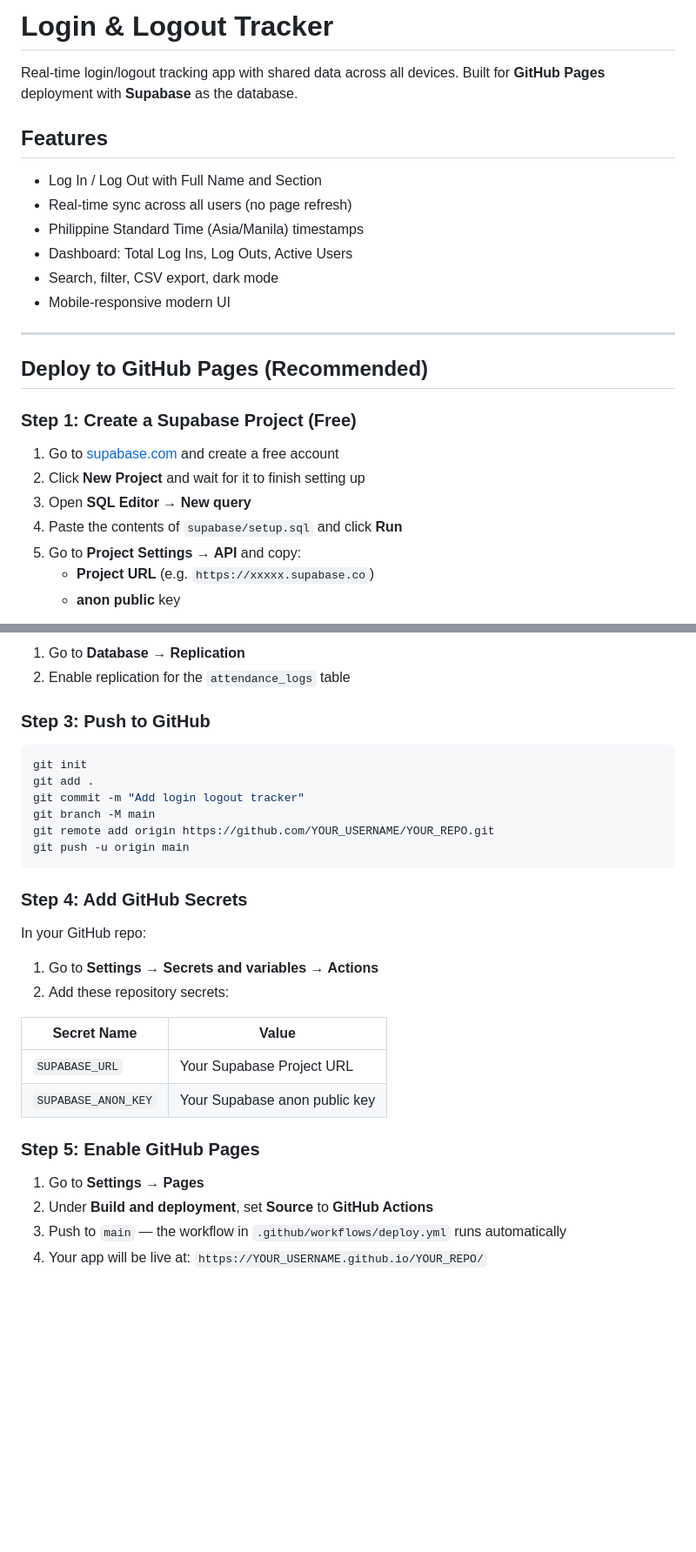
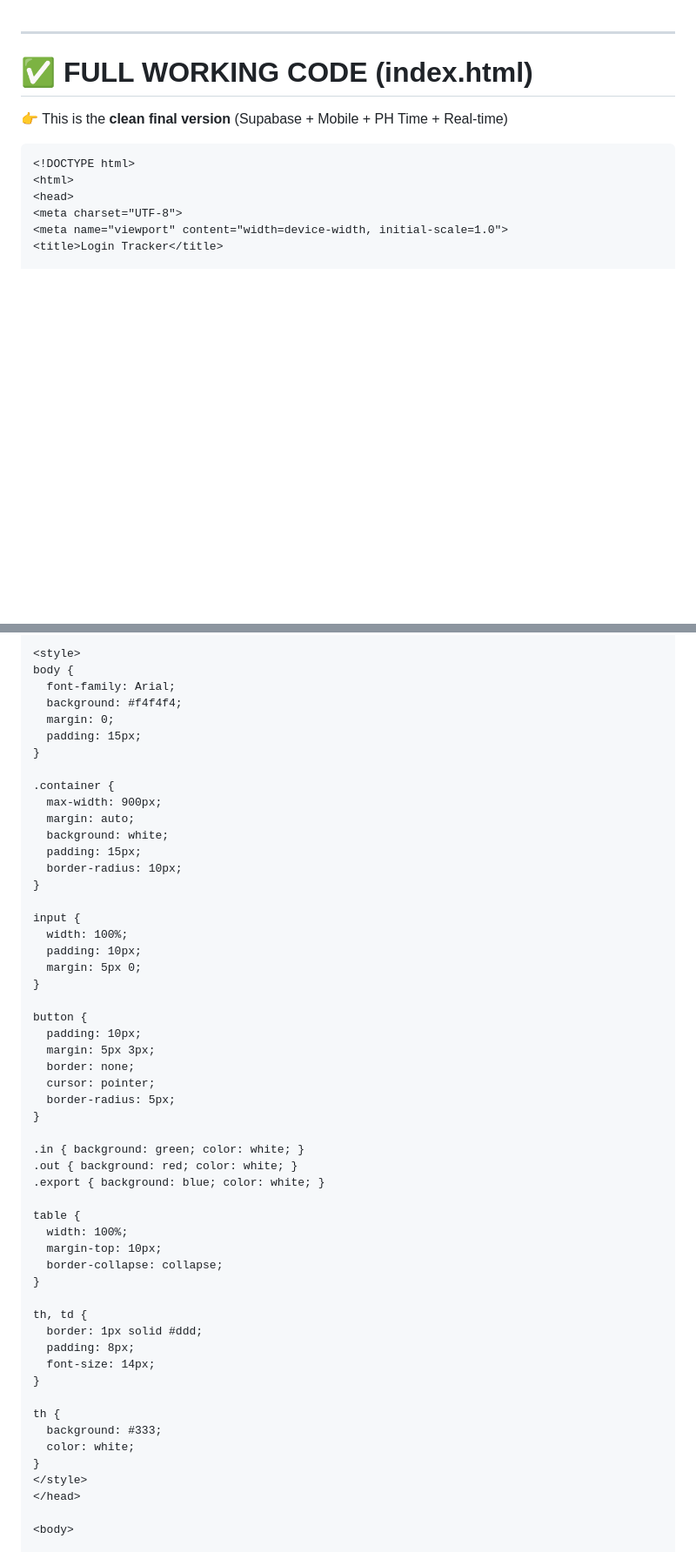
Before and after one commit to Drei0823/La-Ciencia-2, a Markdown page: README.md, 2 parts joined by grey strips. Shown at 87% size. GitHub-like rendering; blank space fills up the shorter version.

````diff
--- a/README.md
+++ b/README.md
@@ -1,27 +1,15 @@
-# Login & Logout Tracker
-
-Real-time login/logout tracking app with shared data across all devices. Built for **GitHub Pages** deployment with **Supabase** as the database.
-
-## Features
-
-- Log In / Log Out with Full Name and Section
-- Real-time sync across all users (no page refresh)
-- Philippine Standard Time (Asia/Manila) timestamps
-- Dashboard: Total Log Ins, Log Outs, Active Users
-- Search, filter, CSV export, dark mode
-- Mobile-responsive modern UI
 
 ---
 
-## Deploy to GitHub Pages (Recommended)
+# ✅ FULL WORKING CODE (index.html)
 
-### Step 1: Create a Supabase Project (Free)
+👉 This is the **clean final version** (Supabase + Mobile + PH Time + Real-time)
 
-1. Go to [supabase.com](https://supabase.com) and create a free account
-2. Click **New Project** and wait for it to finish setting up
-3. Open **SQL Editor** → **New query**
-4. Paste the contents of `supabase/setup.sql` and click **Run**
-5. Go to **Project Settings → API** and copy:
-   - **Project URL** (e.g. `https://xxxxx.supabase.co`)
-   - **anon public** key
+```html
+<!DOCTYPE html>
+<html>
+<head>
+<meta charset="UTF-8">
+<meta name="viewport" content="width=device-width, initial-scale=1.0">
+<title>Login Tracker</title>
 
@@ -29,34 +17,56 @@ Real-time login/logout tracking app with shared data across all devices. Built f
 
-1. Go to **Database → Replication**
-2. Enable replication for the `attendance_logs` table
+<style>
+body {
+  font-family: Arial;
+  background: #f4f4f4;
+  margin: 0;
+  padding: 15px;
+}
 
-### Step 3: Push to GitHub
+.container {
+  max-width: 900px;
+  margin: auto;
+  background: white;
+  padding: 15px;
+  border-radius: 10px;
+}
 
-```bash
-git init
-git add .
-git commit -m "Add login logout tracker"
-git branch -M main
-git remote add origin https://github.com/YOUR_USERNAME/YOUR_REPO.git
-git push -u origin main
-```
+input {
+  width: 100%;
+  padding: 10px;
+  margin: 5px 0;
+}
 
-### Step 4: Add GitHub Secrets
+button {
+  padding: 10px;
+  margin: 5px 3px;
+  border: none;
+  cursor: pointer;
+  border-radius: 5px;
+}
 
-In your GitHub repo:
+.in { background: green; color: white; }
+.out { background: red; color: white; }
+.export { background: blue; color: white; }
 
-1. Go to **Settings → Secrets and variables → Actions**
-2. Add these repository secrets:
+table {
+  width: 100%;
+  margin-top: 10px;
+  border-collapse: collapse;
+}
 
-| Secret Name | Value |
-|---|---|
-| `SUPABASE_URL` | Your Supabase Project URL |
-| `SUPABASE_ANON_KEY` | Your Supabase anon public key |
+th, td {
+  border: 1px solid #ddd;
+  padding: 8px;
+  font-size: 14px;
+}
 
-### Step 5: Enable GitHub Pages
+th {
+  background: #333;
+  color: white;
+}
+</style>
+</head>
 
-1. Go to **Settings → Pages**
-2. Under **Build and deployment**, set **Source** to **GitHub Actions**
-3. Push to `main` — the workflow in `.github/workflows/deploy.yml` runs automatically
-4. Your app will be live at: `https://YOUR_USERNAME.github.io/YOUR_REPO/`
+<body>
 
````
Also changed, not shown: other parts of README.md (+95 -55 lines).
